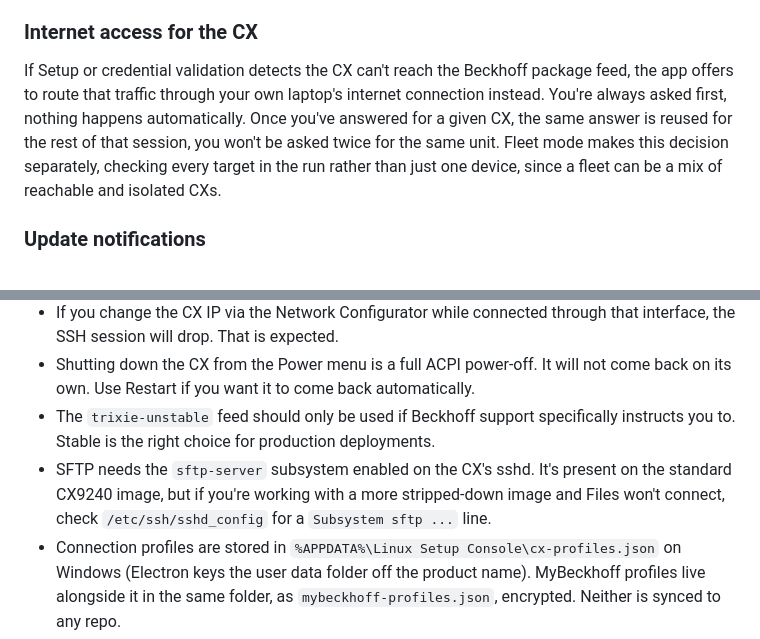
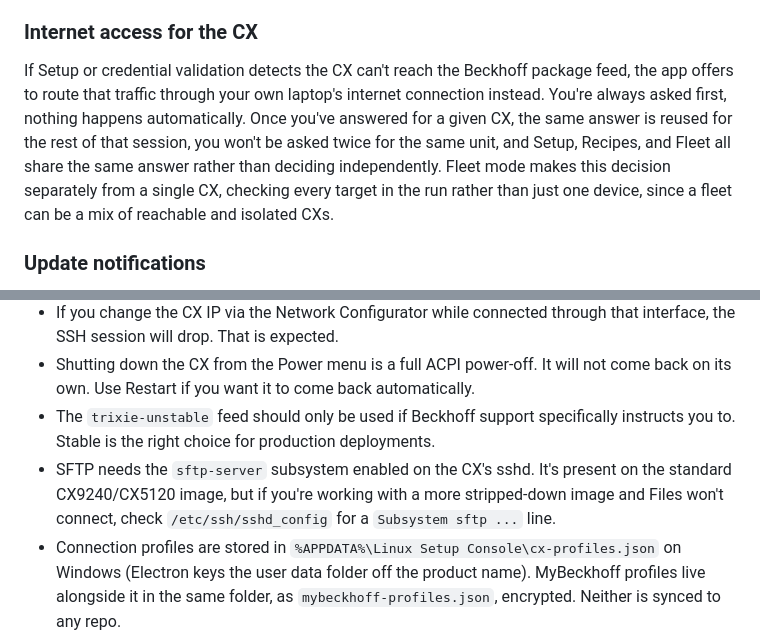
Before and after one commit to mercuriual2302/Linux-IPC-Setup, a Markdown page: README.md, 2 parts joined by grey strips. Rendered like a GitHub page.

```diff
--- a/README.md
+++ b/README.md
@@ -110,7 +118,7 @@ A dual-pane SFTP browser, your laptop on one side and the CX on the other. Uploa
 Press Scan in the connection bar to find a CX without typing its IP. Works two ways: a CX on the same network as your laptop is found by its MAC address, a CX wired directly to your laptop with no IP assigned yet is found over its link-local address. Devices are tagged Linux or Windows so you don't pick the wrong one, and picking a device asks for its password right there rather than reusing whatever's already in the connection bar.
 
 ### Internet access for the CX
-If Setup or credential validation detects the CX can't reach the Beckhoff package feed, the app offers to route that traffic through your own laptop's internet connection instead. You're always asked first, nothing happens automatically. Once you've answered for a given CX, the same answer is reused for the rest of that session, you won't be asked twice for the same unit. Fleet mode makes this decision separately, checking every target in the run rather than just one device, since a fleet can be a mix of reachable and isolated CXs.
+If Setup or credential validation detects the CX can't reach the Beckhoff package feed, the app offers to route that traffic through your own laptop's internet connection instead. You're always asked first, nothing happens automatically. Once you've answered for a given CX, the same answer is reused for the rest of that session, you won't be asked twice for the same unit, and Setup, Recipes, and Fleet all share the same answer rather than deciding independently. Fleet mode makes this decision separately from a single CX, checking every target in the run rather than just one device, since a fleet can be a mix of reachable and isolated CXs.
 
 ### Update notifications
 The app checks for a newer version in the background on launch. If one's found, a banner appears with the option to update, checking happens automatically, acting on it never does. If a signed release is available it downloads and installs through the app directly once you click through; otherwise the banner links out to the release on GitHub instead.
@@ -168,5 +176,5 @@ Linux Setup Guide.docx  -- end user guide
 - If you change the CX IP via the Network Configurator while connected through that interface, the SSH session will drop. That is expected.
 - Shutting down the CX from the Power menu is a full ACPI power-off. It will not come back on its own. Use Restart if you want it to come back automatically.
 - The `trixie-unstable` feed should only be used if Beckhoff support specifically instructs you to. Stable is the right choice for production deployments.
-- SFTP needs the `sftp-server` subsystem enabled on the CX's sshd. It's present on the standard CX9240 image, but if you're working with a more stripped-down image and Files won't connect, check `/etc/ssh/sshd_config` for a `Subsystem sftp ...` line.
+- SFTP needs the `sftp-server` subsystem enabled on the CX's sshd. It's present on the standard CX9240/CX5120 image, but if you're working with a more stripped-down image and Files won't connect, check `/etc/ssh/sshd_config` for a `Subsystem sftp ...` line.
 - Connection profiles are stored in `%APPDATA%\Linux Setup Console\cx-profiles.json` on Windows (Electron keys the user data folder off the product name). MyBeckhoff profiles live alongside it in the same folder, as `mybeckhoff-profiles.json`, encrypted. Neither is synced to any repo.
```
Also changed, not shown: other parts of README.md (+12 -4 lines).
